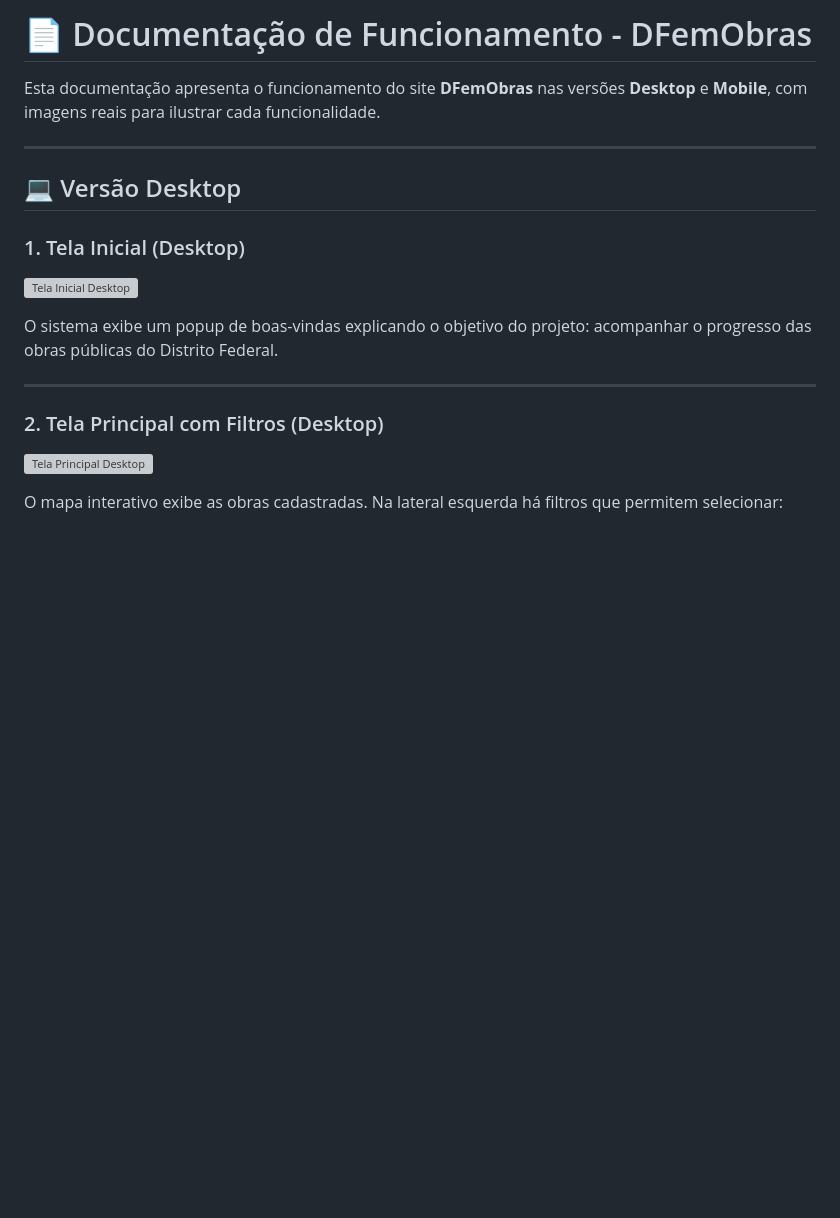
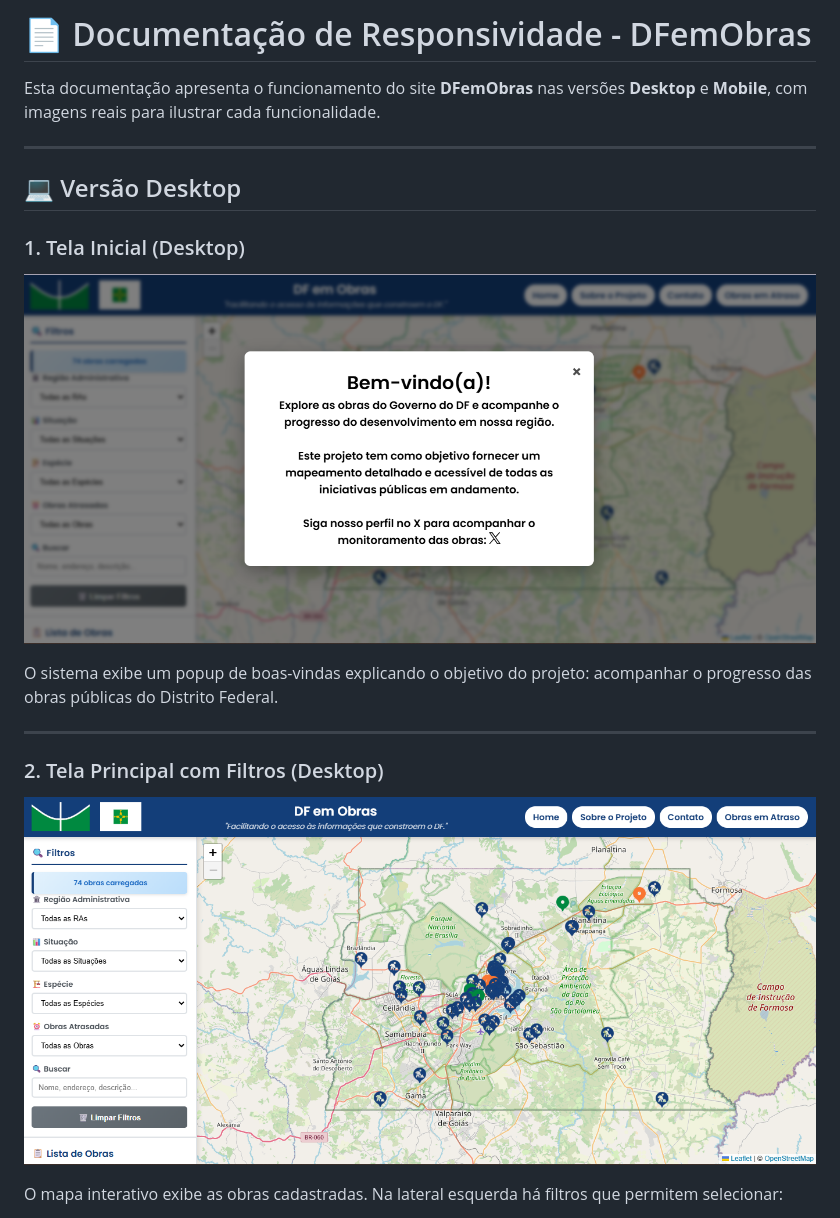
Before and after one commit to unb-mds/DFemObras-2025.1, a Markdown page: docs/Documento Responsividade/documento.md, the part around the change printed below. Drawn GitHub-style; blank space fills up the shorter version; grey boxes are pictures that could not be loaded.

```diff
--- a/docs/Documento Responsividade/documento.md
+++ b/docs/Documento Responsividade/documento.md
@@ -1,4 +1,4 @@
-# 📄 Documentação de Funcionamento - DFemObras
+# 📄 Documentação de Responsividade - DFemObras
 
 Esta documentação apresenta o funcionamento do site **DFemObras** nas versões **Desktop** e **Mobile**, com imagens reais para ilustrar cada funcionalidade.
 
@@ -8,7 +8,7 @@ Esta documentação apresenta o funcionamento do site **DFemObras** nas versões
 
 ### 1. Tela Inicial (Desktop)
 
-![Tela Inicial Desktop](./Documento-Funcionamento-Mobile/tela-inicial-desktop.png)
+![Tela Inicial Desktop](https://github.com/unb-mds/DFemObras-2025.1/blob/200b2b5d3cdfe32431140b859b1f5e9da796ef72/docs/Documento%20Responsividade/tela-inicial-desktop.png)
 
 O sistema exibe um popup de boas-vindas explicando o objetivo do projeto: acompanhar o progresso das obras públicas do Distrito Federal.
 
@@ -16,7 +16,7 @@ O sistema exibe um popup de boas-vindas explicando o objetivo do projeto: acompa
 
 ### 2. Tela Principal com Filtros (Desktop)
 
-![Tela Principal Desktop](./Documento-Funcionamento-Mobile/tela-desktop.png)
+![Tela Principal Desktop](https://github.com/unb-mds/DFemObras-2025.1/blob/200b2b5d3cdfe32431140b859b1f5e9da796ef72/docs/Documento%20Responsividade/tela-desktop.png)
 
 O mapa interativo exibe as obras cadastradas. Na lateral esquerda há filtros que permitem selecionar:
 
```
Also changed, not shown: other parts of docs/Documento Responsividade/documento.md (+18 -12 lines).
